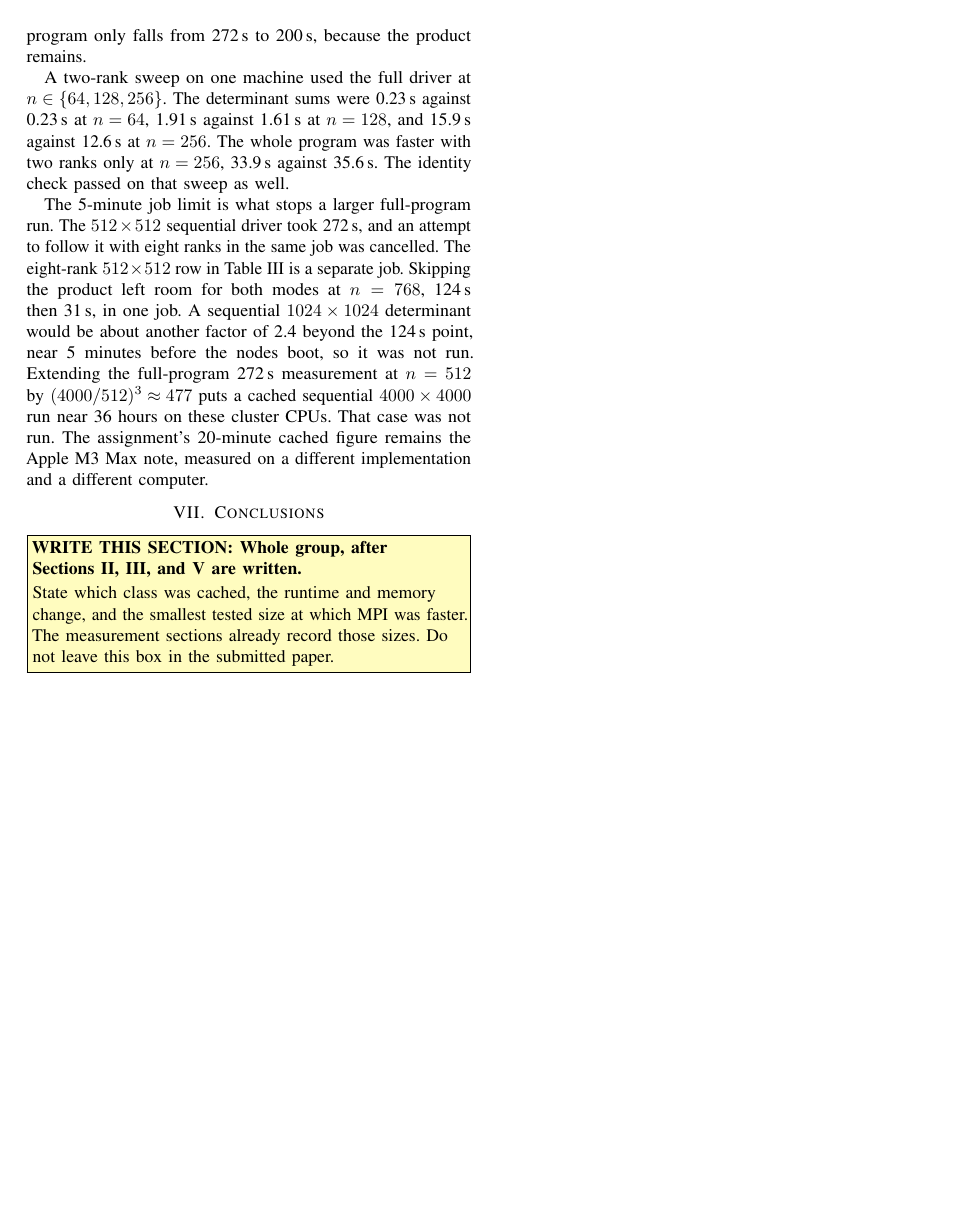
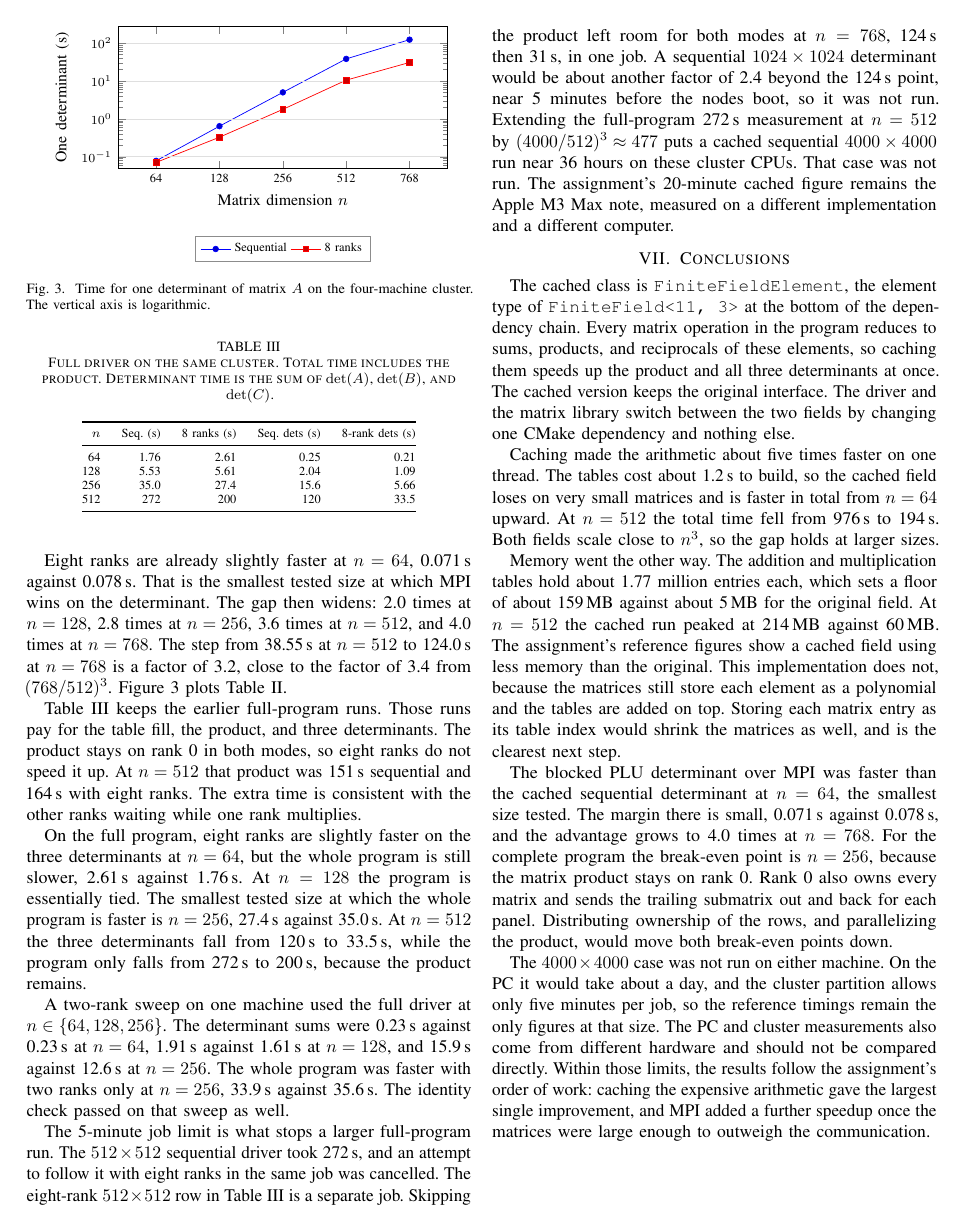
Before and after one commit to MohamedAKonsowa/CSE-625-Assignment3-Report, a LaTeX paper (main.tex, which reads sections/08_conclusions.tex): page 4 of 4. Compiled offline with pdfLaTeX.

Commit message:
Write the abstract, introduction, and conclusion

```diff
--- a/sections/08_conclusions.tex
+++ b/sections/08_conclusions.tex
@@ -1,7 +1,30 @@
 \section{Conclusions}
 \label{sec:conclusions}
 
-\writer{Whole group, after Sections~\ref{sec:chain}, \ref{sec:cache}, and \ref{sec:mpi} are written}{%
-State which class was cached, the runtime and memory change, and the smallest tested size at which MPI was faster.
-The measurement sections already record those sizes.
-Do not leave this box in the submitted paper.}
+The cached class is \texttt{FiniteFieldElement}, the element type of \texttt{FiniteField<11, 3>} at the bottom of the dependency chain.
+Every matrix operation in the program reduces to sums, products, and reciprocals of these elements, so caching them speeds up the product and all three determinants at once.
+The cached version keeps the original interface.
+The driver and the matrix library switch between the two fields by changing one CMake dependency and nothing else.
+
+Caching made the arithmetic about five times faster on one thread.
+The tables cost about 1.2\,s to build, so the cached field loses on very small matrices and is faster in total from \(n = 64\) upward.
+At \(n = 512\) the total time fell from 976\,s to 194\,s.
+Both fields scale close to \(n^3\), so the gap holds at larger sizes.
+
+Memory went the other way.
+The addition and multiplication tables hold about 1.77 million entries each, which sets a floor of about 159\,MB against about 5\,MB for the original field.
+At \(n = 512\) the cached run peaked at 214\,MB against 60\,MB.
+The assignment's reference figures show a cached field using less memory than the original.
+This implementation does not, because the matrices still store each element as a polynomial and the tables are added on top.
+Storing each matrix entry as its table index would shrink the matrices as well, and is the clearest next step.
+
+The blocked PLU determinant over MPI was faster than the cached sequential determinant at \(n = 64\), the smallest size tested.
+The margin there is small, 0.071\,s against 0.078\,s, and the advantage grows to 4.0 times at \(n = 768\).
+For the complete program the break-even point is \(n = 256\), because the matrix product stays on rank 0.
+Rank 0 also owns every matrix and sends the trailing submatrix out and back for each panel.
+Distributing ownership of the rows, and parallelizing the product, would move both break-even points down.
+
+The \(4000 \times 4000\) case was not run on either machine.
+On the PC it would take about a day, and the cluster partition allows only five minutes per job, so the reference timings remain the only figures at that size.
+The PC and cluster measurements also come from different hardware and should not be compared directly.
+Within those limits, the results follow the assignment's order of work: caching the expensive arithmetic gave the largest single improvement, and MPI added a further speedup once the matrices were large enough to outweigh the communication.
```
Also changed, not shown: sections/00_abstract.tex (+10 -3 lines), sections/01_introduction.tex (+24 -3 lines).
